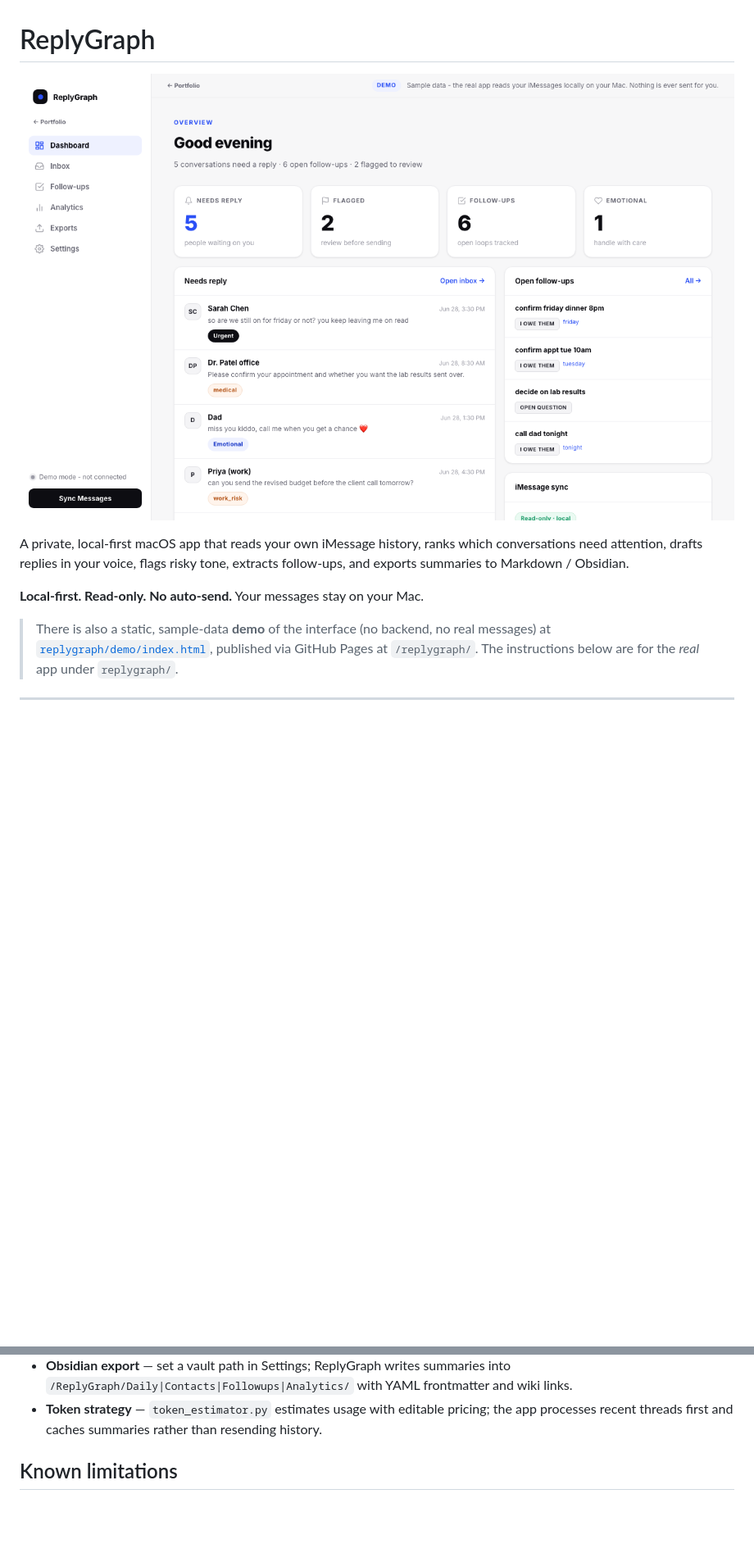
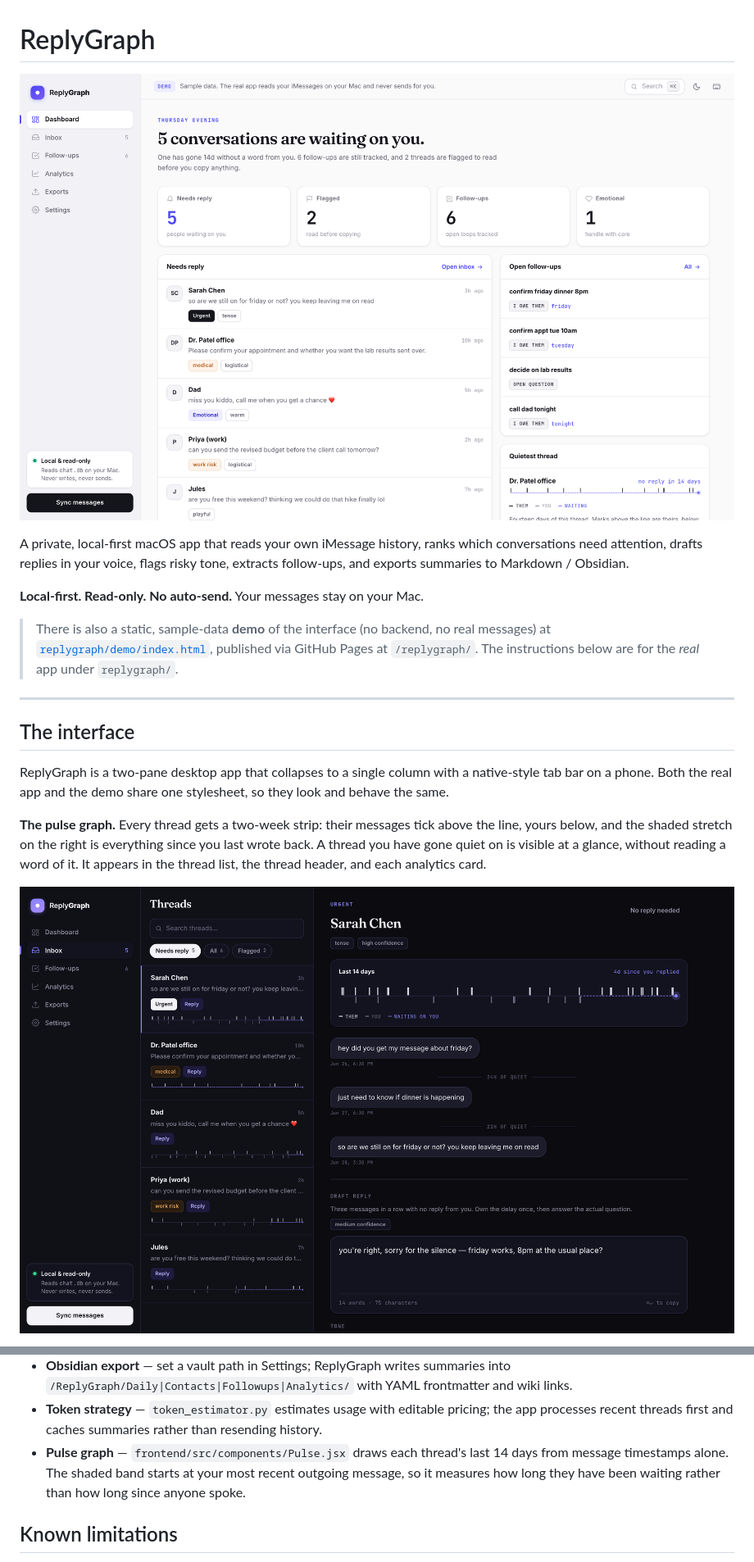
Before and after one commit to rishvaiyer/textmeback, a Markdown page: README.md, 2 parts joined by grey strips. Shown at 82% size. GitHub-like rendering; pictures changed too: docs/preview-inbox.png (added), docs/preview.png; blank space fills up the shorter version.

```diff
--- a/README.md
+++ b/README.md
@@ -15,3 +15,17 @@ tone, extracts follow-ups, and exports summaries to Markdown / Obsidian.
 
 ---
 
+## The interface
+
+ReplyGraph is a two-pane desktop app that collapses to a single column with a
+native-style tab bar on a phone. Both the real app and the demo share one
+stylesheet, so they look and behave the same.
+
+**The pulse graph.** Every thread gets a two-week strip: their messages tick
+above the line, yours below, and the shaded stretch on the right is everything
+since you last wrote back. A thread you have gone quiet on is visible at a
+glance, without reading a word of it. It appears in the thread list, the thread
+header, and each analytics card.
+
+![The inbox in dark mode](docs/preview-inbox.png)
+
@@ -135,6 +191,10 @@ follow-ups, drafts and analytics where a real Messages database is unavailable.
   `/ReplyGraph/Daily|Contacts|Followups|Analytics/` with YAML frontmatter and wiki links.
 - **Token strategy** — `token_estimator.py` estimates usage with editable pricing; the
   app processes recent threads first and caches summaries rather than resending history.
+- **Pulse graph** — `frontend/src/components/Pulse.jsx` draws each thread's last
+  14 days from message timestamps alone. The shaded band starts at your most
+  recent outgoing message, so it measures how long they have been waiting rather
+  than how long since anyone spoke.
 
 ## Known limitations
 
```
Also changed, not shown: other parts of README.md (+42 -0 lines), 10 other files.
